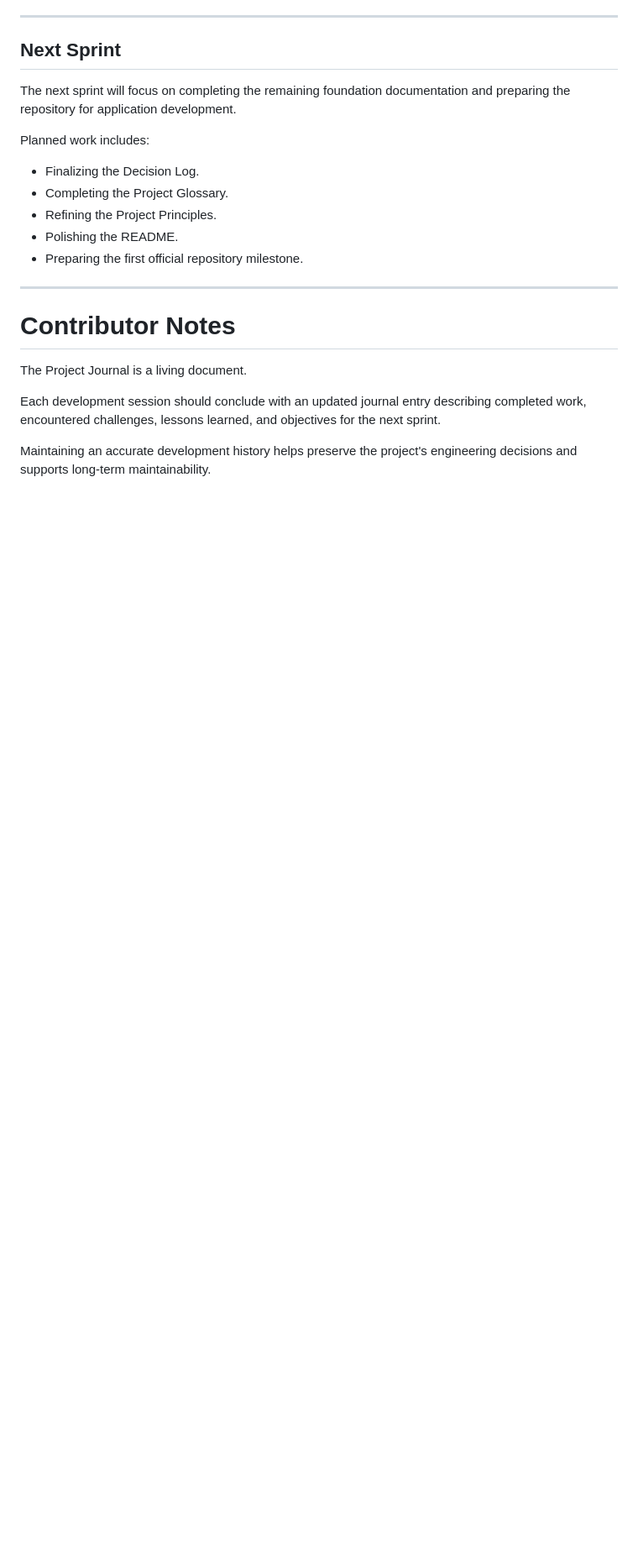
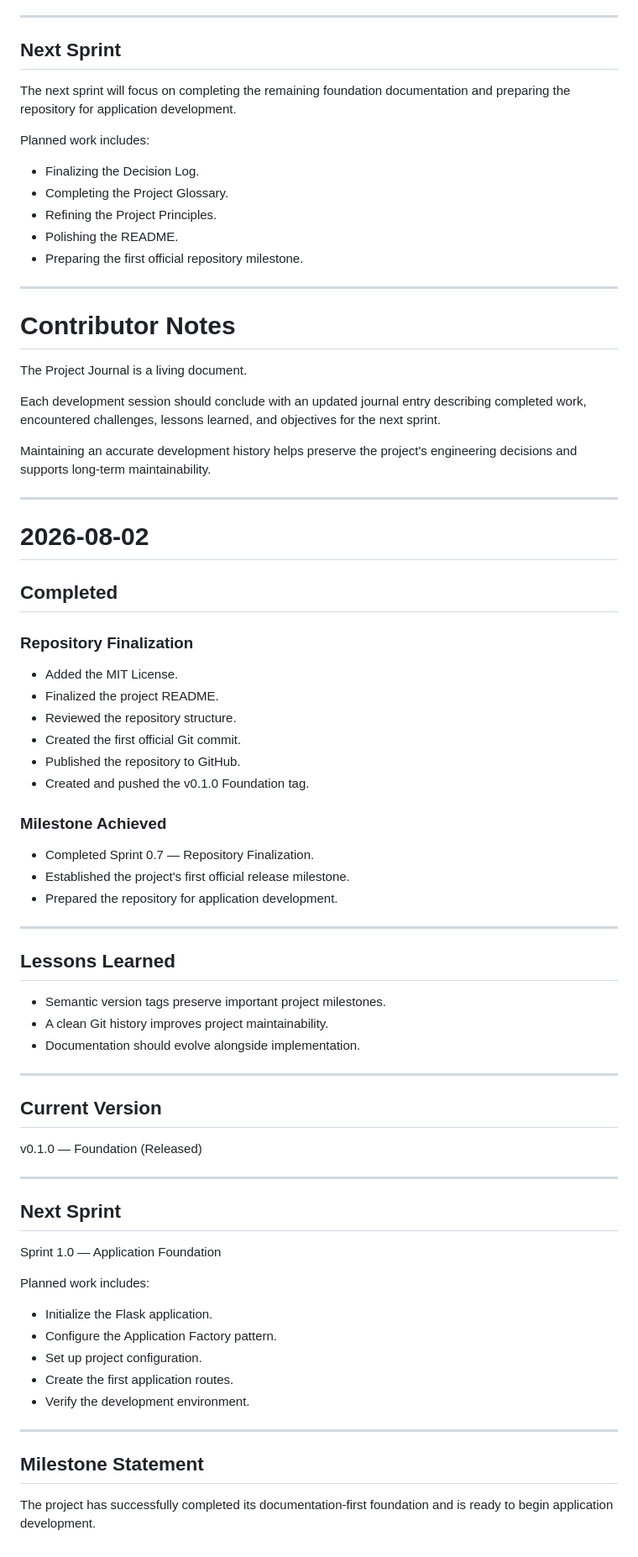
Before and after one commit to supu66/dynamic-web-honeypot, a Markdown page: docs/06_Project_Journal.md, the part around the change. Shown at 84% size. Drawn GitHub-style; blank space fills up the shorter version.

Commit message:
docs: record v0.1.0 foundation milestone

```diff
--- a/docs/06_Project_Journal.md
+++ b/docs/06_Project_Journal.md
@@ -169,3 +169,58 @@ The Project Journal is a living document.
 Each development session should conclude with an updated journal entry describing completed work, encountered challenges, lessons learned, and objectives for the next sprint.
 
 Maintaining an accurate development history helps preserve the project's engineering decisions and supports long-term maintainability.
+
+---
+
+# 2026-08-02
+
+## Completed
+
+### Repository Finalization
+
+- Added the MIT License.
+- Finalized the project README.
+- Reviewed the repository structure.
+- Created the first official Git commit.
+- Published the repository to GitHub.
+- Created and pushed the v0.1.0 Foundation tag.
+
+### Milestone Achieved
+
+- Completed Sprint 0.7 — Repository Finalization.
+- Established the project's first official release milestone.
+- Prepared the repository for application development.
+
+---
+
+## Lessons Learned
+
+- Semantic version tags preserve important project milestones.
+- A clean Git history improves project maintainability.
+- Documentation should evolve alongside implementation.
+
+---
+
+## Current Version
+
+v0.1.0 — Foundation (Released)
+
+---
+
+## Next Sprint
+
+Sprint 1.0 — Application Foundation
+
+Planned work includes:
+
+- Initialize the Flask application.
+- Configure the Application Factory pattern.
+- Set up project configuration.
+- Create the first application routes.
+- Verify the development environment.
+
+---
+
+## Milestone Statement
+
+The project has successfully completed its documentation-first foundation and is ready to begin application development.
```
